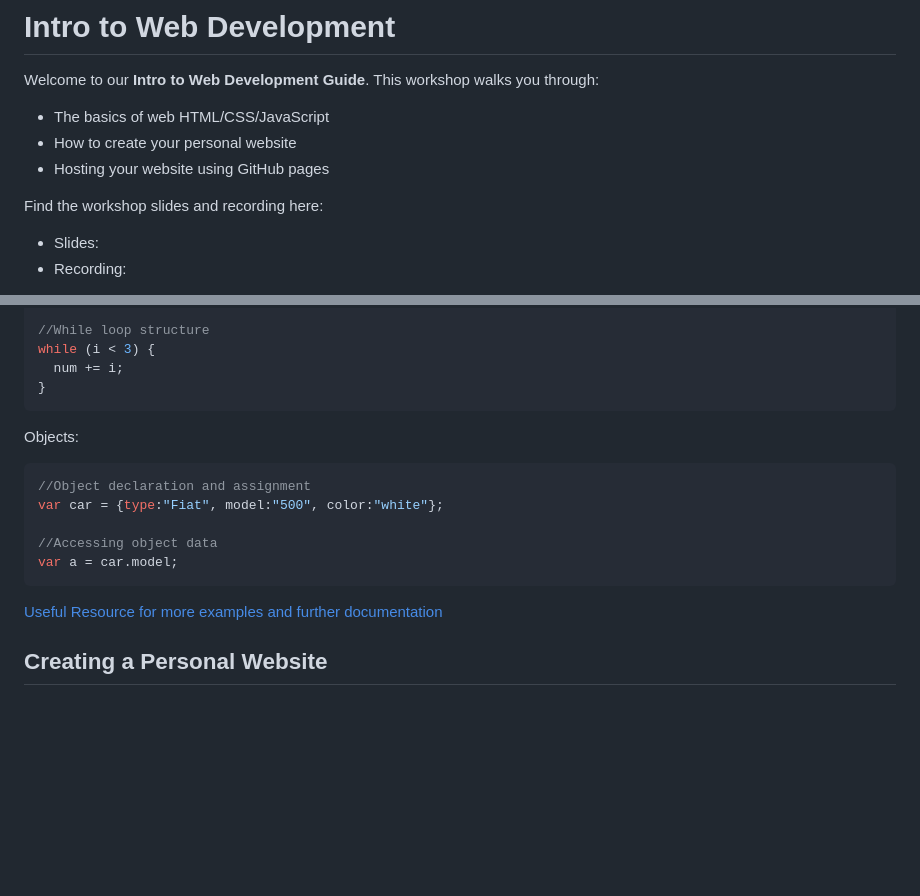
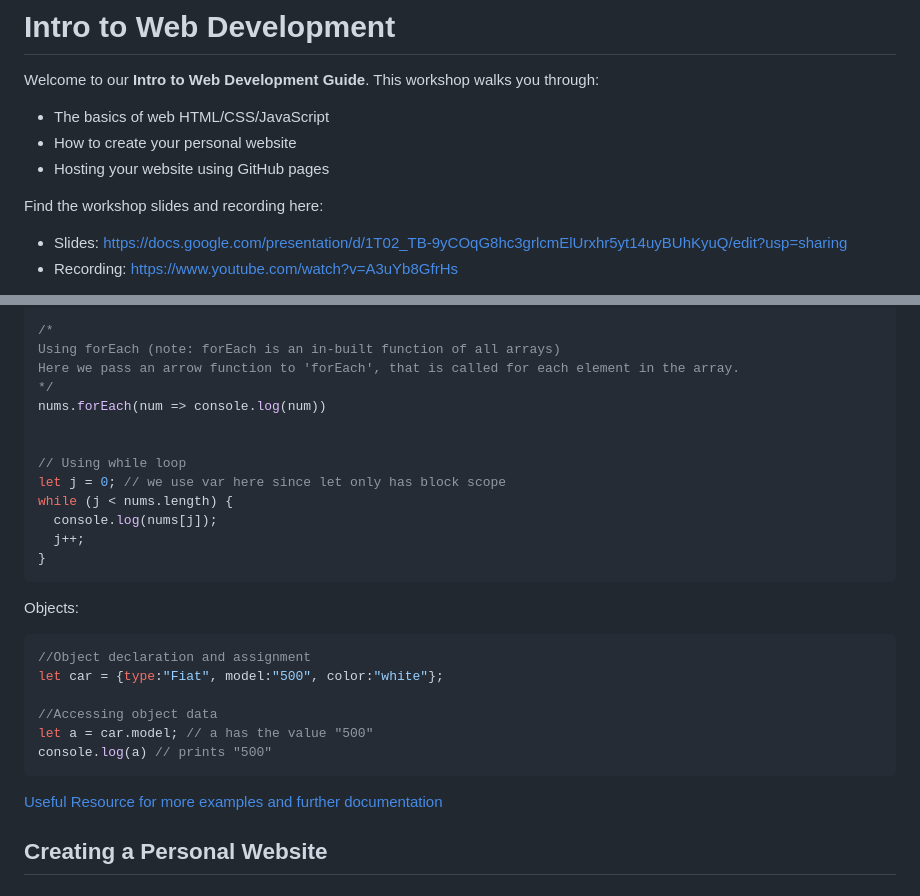
Before and after one commit to DSC-McMaster-U/Workshops, a Markdown page: Intro to Web Development/README.md, 2 parts joined by grey strips. GitHub-like rendering; blank space fills up the shorter version.

````diff
--- a/Intro to Web Development/README.md
+++ b/Intro to Web Development/README.md
@@ -5,6 +5,6 @@ Welcome to our **Intro to Web Development Guide**. This workshop walks you throu
 - Hosting your website using GitHub pages
 
 Find the workshop slides and recording here:
-- Slides:
-- Recording:
+- Slides: https://docs.google.com/presentation/d/1T02_TB-9yCOqG8hc3grlcmElUrxhr5yt14uyBUhKyuQ/edit?usp=sharing
+- Recording: https://www.youtube.com/watch?v=A3uYb8GfrHs
 
@@ -125,22 +164,33 @@ for (i = 0; i < 3; i++) {
 }
 
-//While loop structure
-while (i < 3) {
-  num += i;
+/*
+Using forEach (note: forEach is an in-built function of all arrays)
+Here we pass an arrow function to 'forEach', that is called for each element in the array.
+*/
+nums.forEach(num => console.log(num))
+
+
+// Using while loop
+let j = 0; // we use var here since let only has block scope
+while (j < nums.length) {
+  console.log(nums[j]);
+  j++;
 }
 ```
 
 Objects:
 ```javascript
 //Object declaration and assignment
-var car = {type:"Fiat", model:"500", color:"white"};
+let car = {type:"Fiat", model:"500", color:"white"};
 
 //Accessing object data
-var a = car.model;
+let a = car.model; // a has the value "500"
+console.log(a) // prints "500"
 ```
 
 [Useful Resource for more examples and further documentation](https://www.w3schools.com/js/default.asp)
 
+
 ## Creating a Personal Website
 
 ## Deploying it to GitHub
````
Also changed, not shown: other parts of Intro to Web Development/README.md (+59 -20 lines), Intro to Web Development/images/hello.gif (added).
